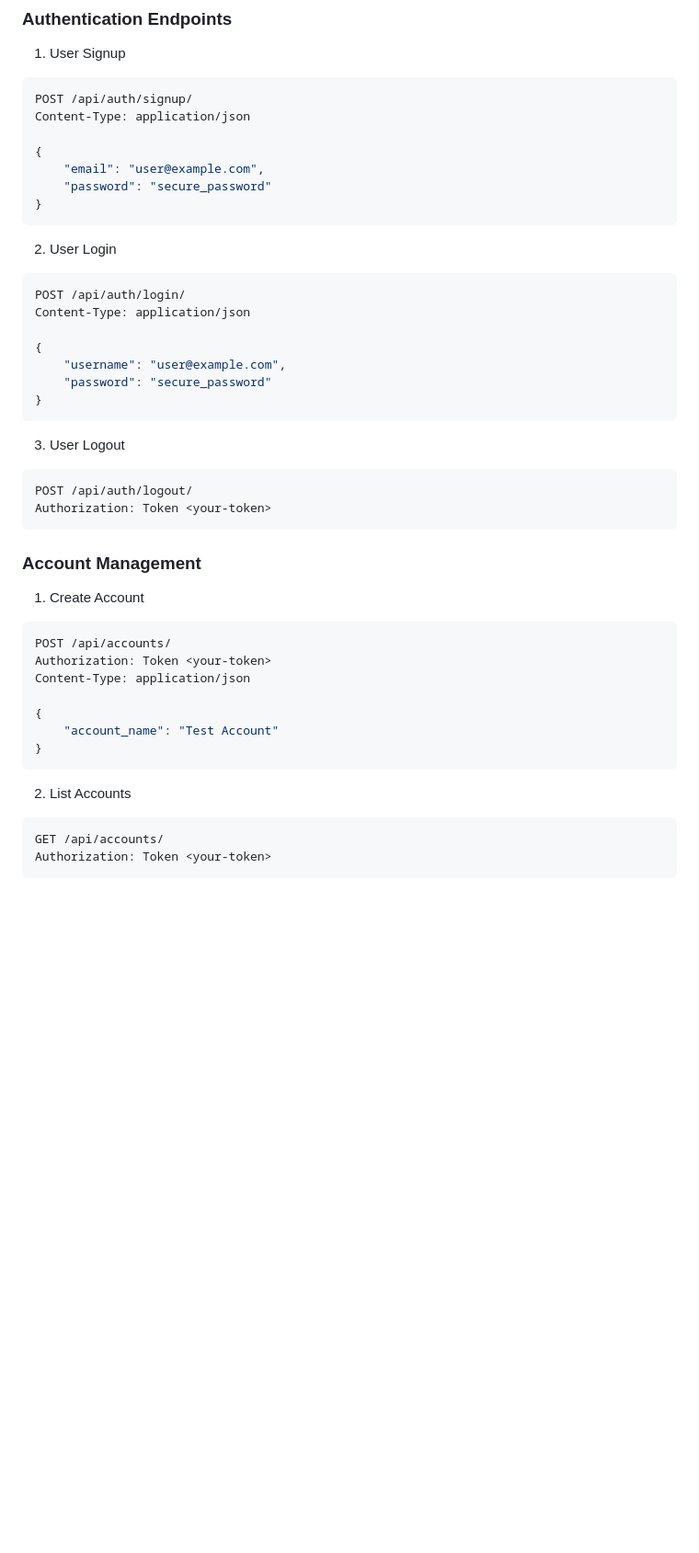
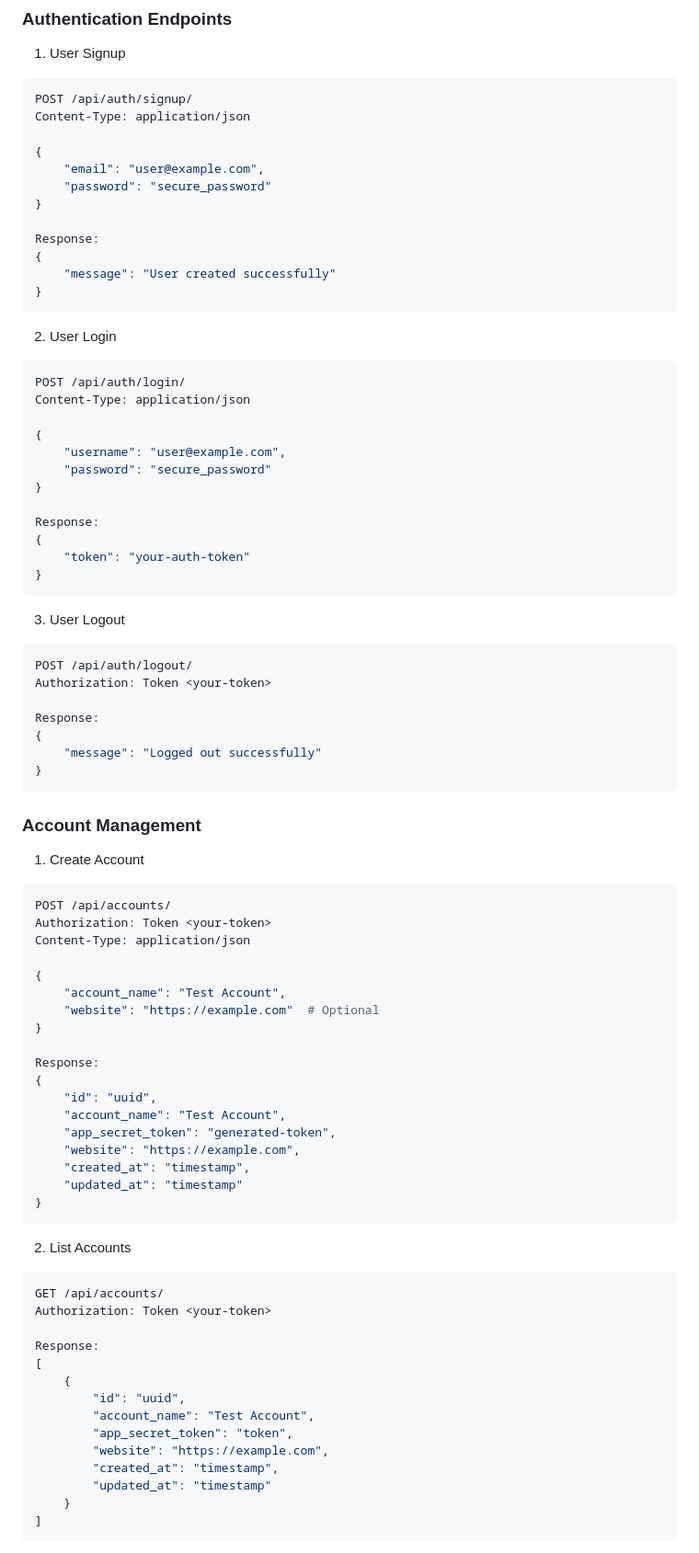
Before and after one commit to geerthikumar2100/datasync, a Markdown page: README.md, the part around the change printed below. Shown: that part at 92% size. Rendered like a GitHub page; blank space fills up the shorter version.

````diff
--- a/README.md
+++ b/README.md
@@ -63,6 +63,11 @@ Content-Type: application/json
     "email": "user@example.com",
     "password": "secure_password"
 }
+
+Response:
+{
+    "message": "User created successfully"
+}
 ```
 
 2. User Login
@@ -74,12 +79,22 @@ Content-Type: application/json
     "username": "user@example.com",
     "password": "secure_password"
 }
+
+Response:
+{
+    "token": "your-auth-token"
+}
 ```
 
 3. User Logout
 ```bash
 POST /api/auth/logout/
 Authorization: Token <your-token>
+
+Response:
+{
+    "message": "Logged out successfully"
+}
 ```
 
 ### Account Management
@@ -91,7 +106,18 @@ Authorization: Token <your-token>
 Content-Type: application/json
 
 {
-    "account_name": "Test Account"
+    "account_name": "Test Account",
+    "website": "https://example.com"  # Optional
+}
+
+Response:
+{
+    "id": "uuid",
+    "account_name": "Test Account",
+    "app_secret_token": "generated-token",
+    "website": "https://example.com",
+    "created_at": "timestamp",
+    "updated_at": "timestamp"
 }
 ```
 
@@ -99,3 +125,17 @@ Content-Type: application/json
 ```bash
 GET /api/accounts/
 Authorization: Token <your-token>
+
+Response:
+[
+    {
+        "id": "uuid",
+        "account_name": "Test Account",
+        "app_secret_token": "token",
+        "website": "https://example.com",
+        "created_at": "timestamp",
+        "updated_at": "timestamp"
+    }
+]
+```
+
````
Also changed, not shown: other parts of README.md (+149 -1 lines).
